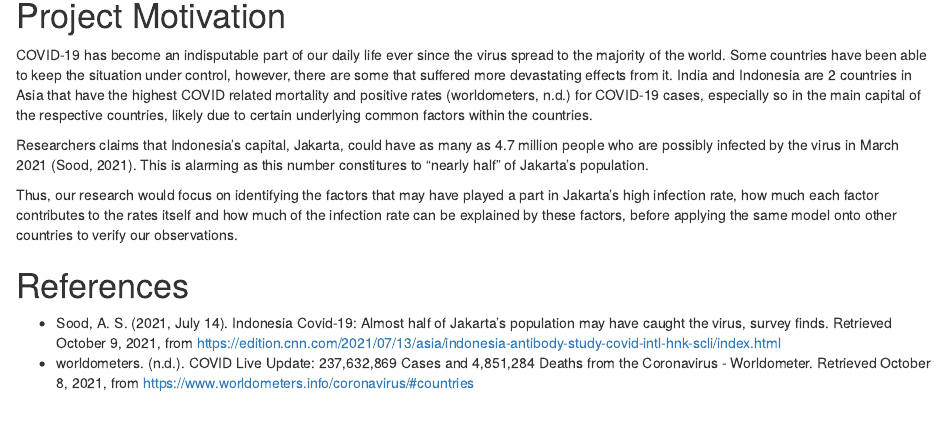
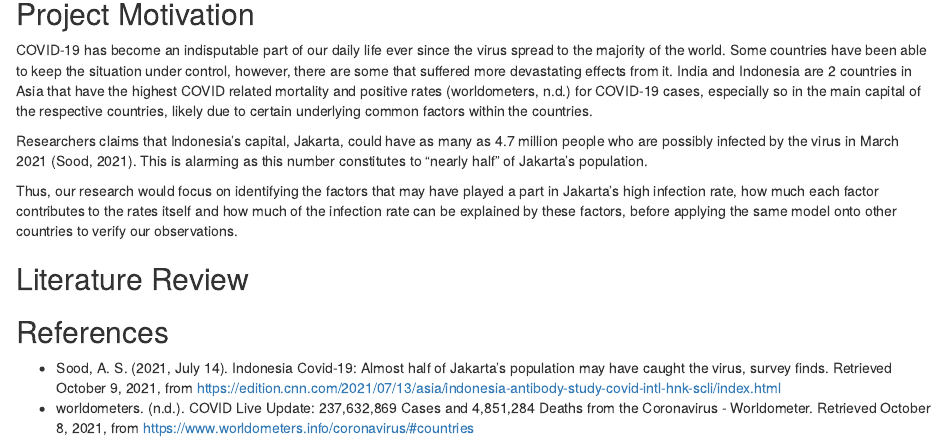
Before and after one commit to nxinyan/project, an R Markdown document (_posts/2021-10-08-project-proposal/project-proposal.Rmd): the page in a window 1100 px wide, from 150 px down before the commit and from 140 px down after it, so that both start at the same text. Rendered offline with R 4.5, knitr and Pandoc, with nearby package versions; drawn as R Markdown's standard HTML page in place of the format the file asks for.

Commit message:
merge conflict (pt2)

````diff
--- a/_posts/2021-10-08-project-proposal/project-proposal.Rmd
+++ b/_posts/2021-10-08-project-proposal/project-proposal.Rmd
@@ -16,15 +16,19 @@ output:
 knitr::opts_chunk$set(echo = FALSE)
 ```
 
-# Project Motivation
+## Project Motivation
 
 COVID-19 has become an indisputable part of our daily life ever since the virus spread to the majority of the world. Some countries have been able to keep the situation under control, however, there are some that suffered more devastating effects from it. India and Indonesia are 2 countries in Asia that have the highest COVID related mortality and positive rates (worldometers, n.d.) for COVID-19 cases, especially so in the main capital of the respective countries, likely due to certain underlying common factors within the countries.
 
-Researchers claims that Indonesia's capital, Jakarta, could have as many as 4.7 million people who are possibly infected by the virus in March 2021 (Sood, 2021). This is alarming as this number constitures to "nearly half" of Jakarta's population.
+Researchers claims that Indonesia's capital, Jakarta, could have as many as 4.7 million people who are possibly infected by the virus in March 2021 (Sood, 2021). This is alarming as this number constitutes to "nearly half" of Jakarta's population.
 
 Thus, our research would focus on identifying the factors that may have played a part in Jakarta's high infection rate, how much each factor contributes to the rates itself and how much of the infection rate can be explained by these factors, before applying the same model onto other countries to verify our observations.
 
-# References
+## Literature Review
+
+
+
+## References
 
 + Sood, A. S. (2021, July 14). Indonesia Covid-19: Almost half of Jakarta’s population may have caught the virus, survey finds. Retrieved October 9, 2021, from https://edition.cnn.com/2021/07/13/asia/indonesia-antibody-study-covid-intl-hnk-scli/index.html
 + worldometers. (n.d.). COVID Live Update: 237,632,869 Cases and 4,851,284 Deaths from the Coronavirus - Worldometer. Retrieved October 8, 2021, from https://www.worldometers.info/coronavirus/#countries
````
Also changed, not shown: _posts/2021-10-08-project-proposal/project-proposal.html, 3 other files.
